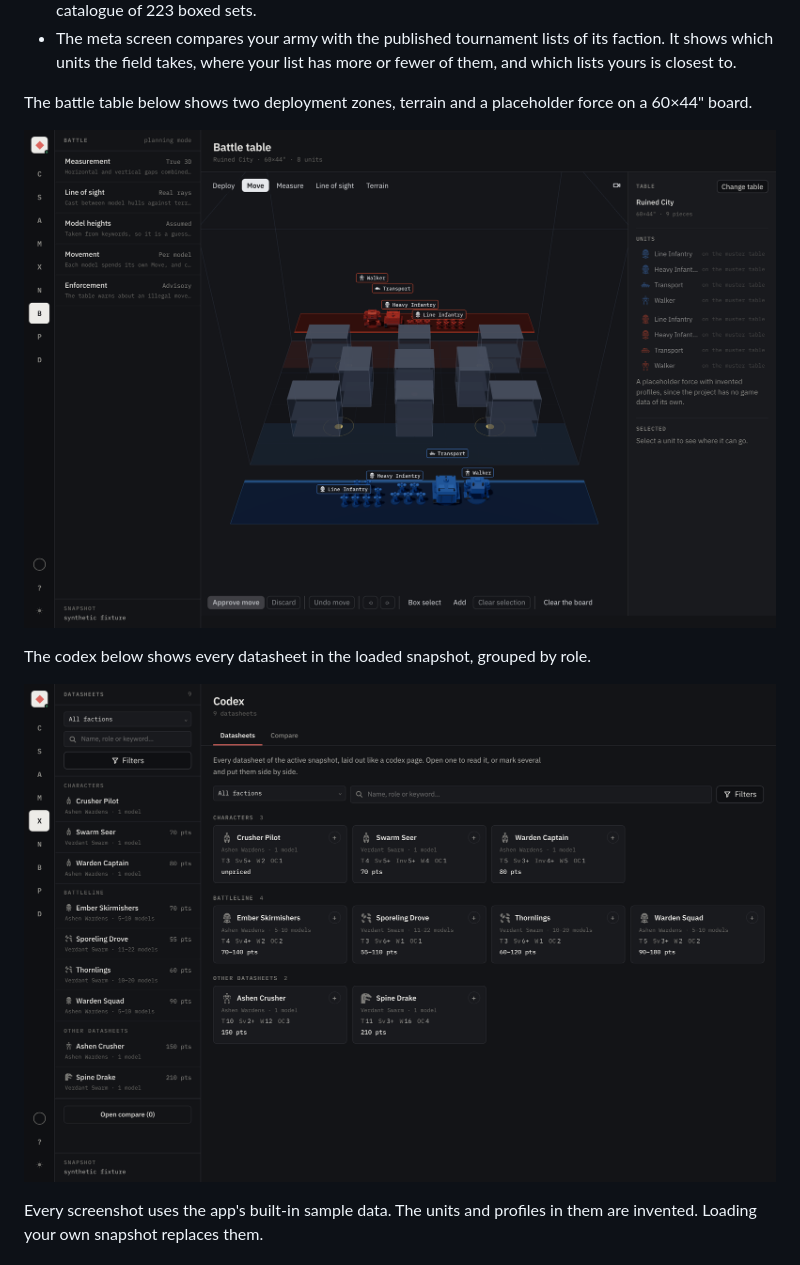
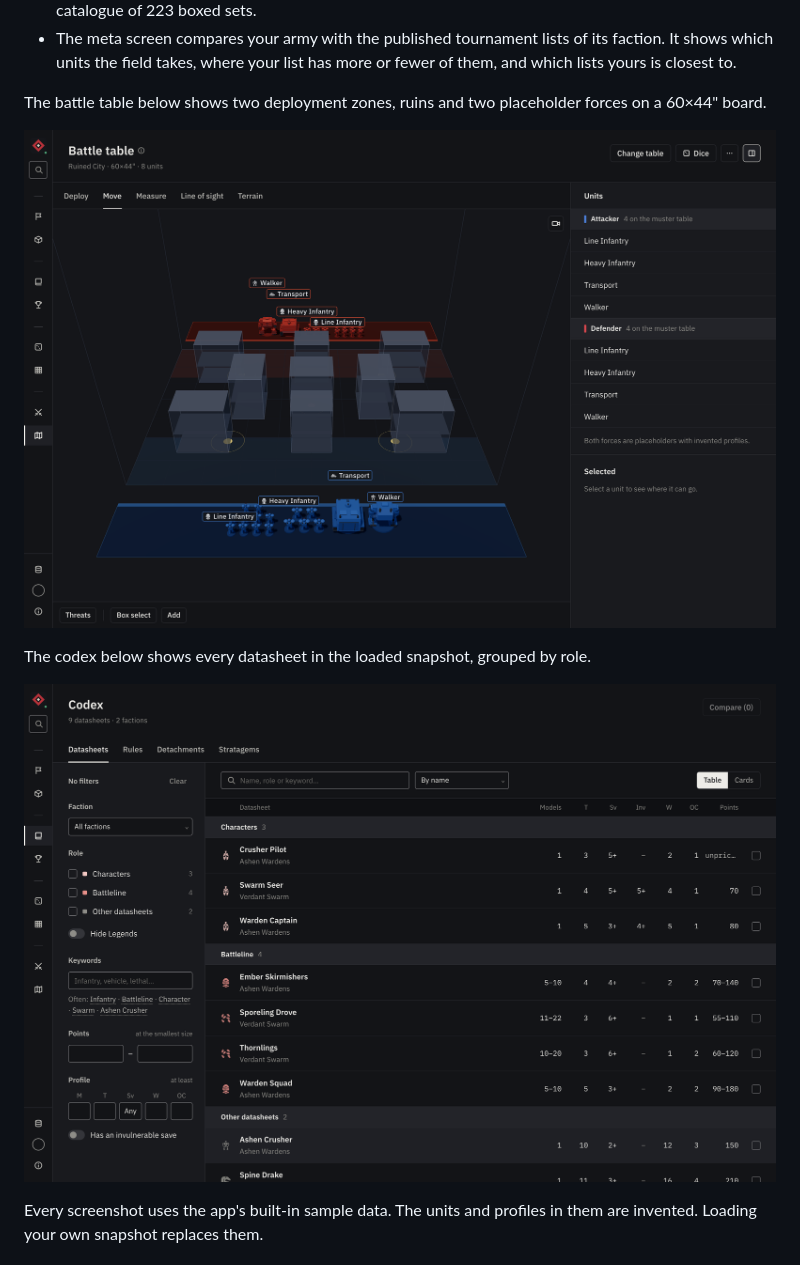
Before and after one commit to N041M/Grimstat, a Markdown page: README.md, the part around one of its changes. Rendered like a GitHub page; pictures changed too: docs/screenshots/battle.png, docs/screenshots/codex.png.

```diff
--- a/README.md
+++ b/README.md
@@ -28,7 +28,7 @@ account. There is also an Android build of the same app.
   which units the field takes, where your list has more or fewer of them, and which lists yours is
   closest to.
 
-The battle table below shows two deployment zones, terrain and a placeholder force on a 60×44" board.
+The battle table below shows two deployment zones, ruins and two placeholder forces on a 60×44" board.
 
 ![The 3D battle table showing terrain blocks, a red and a blue deployment zone, and labelled units](docs/screenshots/battle.png)
 
```
Also changed, not shown: other parts of README.md (+2 -2 lines), docs/screenshots/calculator.png.
